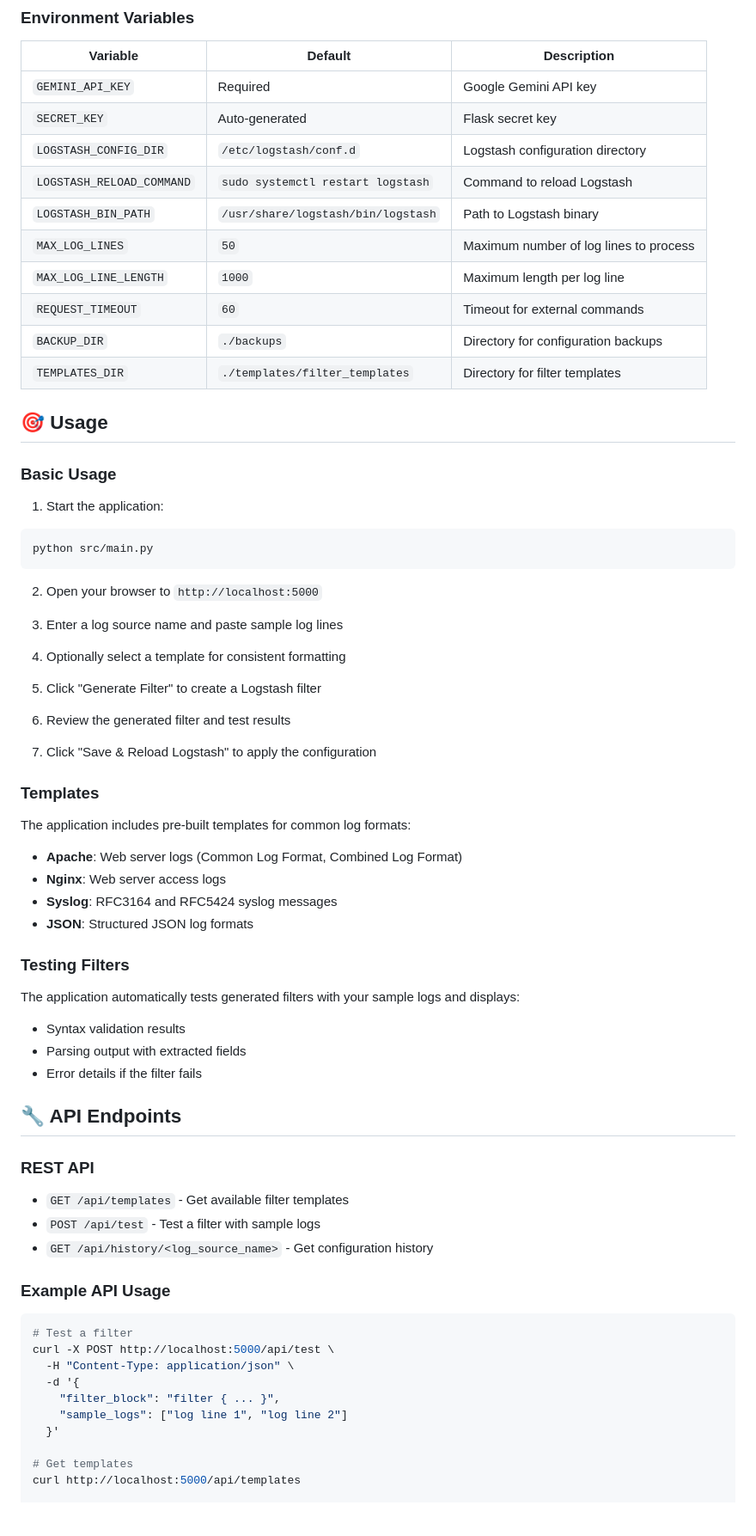
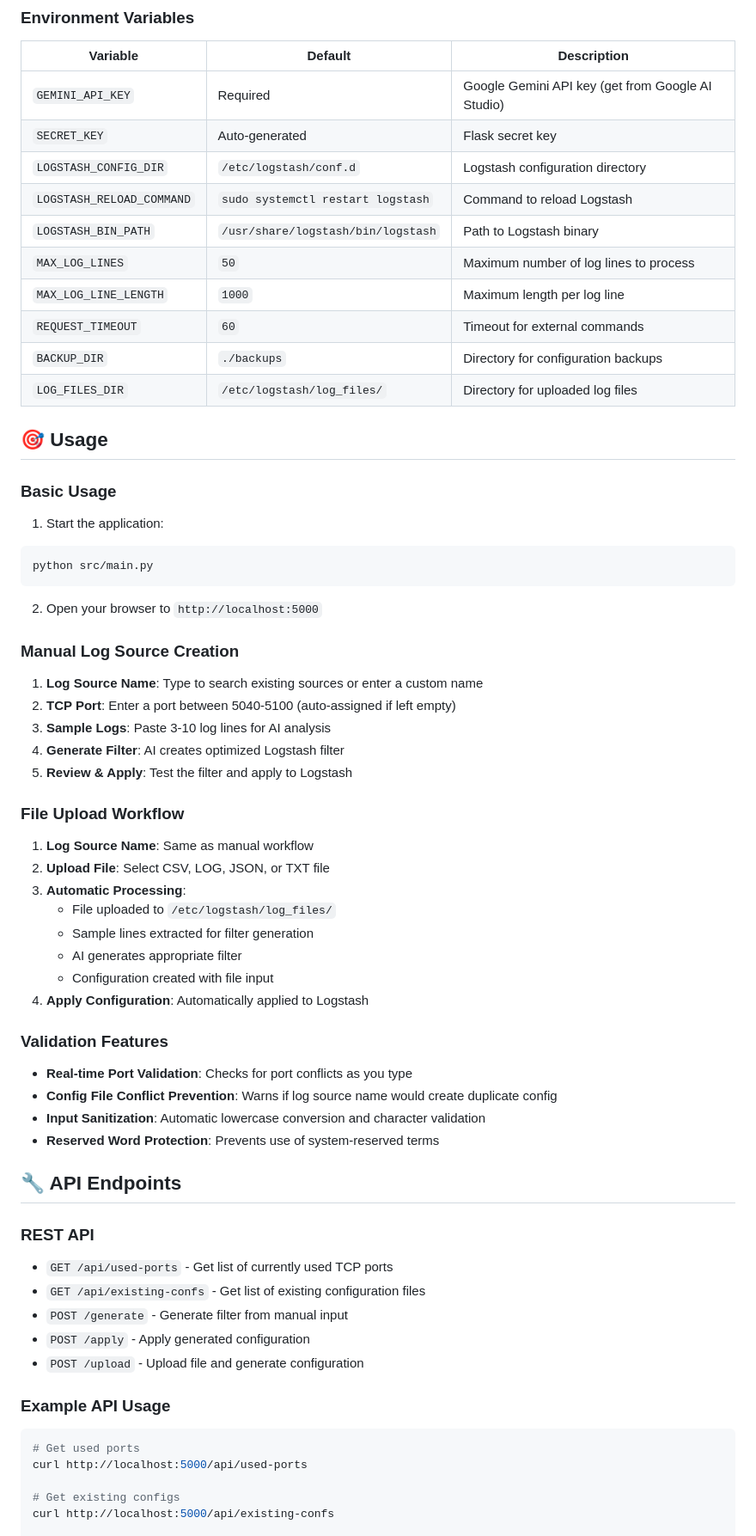
Before and after one commit to yelkiki/AI-Powered-SIEM-Integration-Module, a Markdown page: README.md, the part around one of its changes. Shown at 86% size. Drawn GitHub-style; blank space fills up the shorter version.

````diff
--- a/README.md
+++ b/README.md
@@ -60,7 +78,7 @@ export SECRET_KEY="your_secret_key_here"
 
 | Variable | Default | Description |
 |----------|---------|-------------|
-| `GEMINI_API_KEY` | Required | Google Gemini API key |
+| `GEMINI_API_KEY` | Required | Google Gemini API key (get from Google AI Studio) |
 | `SECRET_KEY` | Auto-generated | Flask secret key |
 | `LOGSTASH_CONFIG_DIR` | `/etc/logstash/conf.d` | Logstash configuration directory |
 | `LOGSTASH_RELOAD_COMMAND` | `sudo systemctl restart logstash` | Command to reload Logstash |
@@ -69,7 +87,7 @@ export SECRET_KEY="your_secret_key_here"
 | `MAX_LOG_LINE_LENGTH` | `1000` | Maximum length per log line |
 | `REQUEST_TIMEOUT` | `60` | Timeout for external commands |
 | `BACKUP_DIR` | `./backups` | Directory for configuration backups |
-| `TEMPLATES_DIR` | `./templates/filter_templates` | Directory for filter templates |
+| `LOG_FILES_DIR` | `/etc/logstash/log_files/` | Directory for uploaded log files |
 
 ## 🎯 Usage
 
@@ -81,49 +99,43 @@ python src/main.py
 
 2. Open your browser to `http://localhost:5000`
 
-3. Enter a log source name and paste sample log lines
+### Manual Log Source Creation
+1. **Log Source Name**: Type to search existing sources or enter a custom name
+2. **TCP Port**: Enter a port between 5040-5100 (auto-assigned if left empty)
+3. **Sample Logs**: Paste 3-10 log lines for AI analysis
+4. **Generate Filter**: AI creates optimized Logstash filter
+5. **Review & Apply**: Test the filter and apply to Logstash
 
-4. Optionally select a template for consistent formatting
+### File Upload Workflow
+1. **Log Source Name**: Same as manual workflow
+2. **Upload File**: Select CSV, LOG, JSON, or TXT file
+3. **Automatic Processing**:
+   - File uploaded to `/etc/logstash/log_files/`
+   - Sample lines extracted for filter generation
+   - AI generates appropriate filter
+   - Configuration created with file input
+4. **Apply Configuration**: Automatically applied to Logstash
 
-5. Click "Generate Filter" to create a Logstash filter
-
-6. Review the generated filter and test results
-
-7. Click "Save & Reload Logstash" to apply the configuration
-
-### Templates
-
-The application includes pre-built templates for common log formats:
-
-- **Apache**: Web server logs (Common Log Format, Combined Log Format)
-- **Nginx**: Web server access logs
-- **Syslog**: RFC3164 and RFC5424 syslog messages
-- **JSON**: Structured JSON log formats
-
-### Testing Filters
-
-The application automatically tests generated filters with your sample logs and displays:
-- Syntax validation results
-- Parsing output with extracted fields
-- Error details if the filter fails
+### Validation Features
+- **Real-time Port Validation**: Checks for port conflicts as you type
+- **Config File Conflict Prevention**: Warns if log source name would create duplicate config
+- **Input Sanitization**: Automatic lowercase conversion and character validation
+- **Reserved Word Protection**: Prevents use of system-reserved terms
 
 ## 🔧 API Endpoints
 
 ### REST API
-- `GET /api/templates` - Get available filter templates
-- `POST /api/test` - Test a filter with sample logs
-- `GET /api/history/<log_source_name>` - Get configuration history
+- `GET /api/used-ports` - Get list of currently used TCP ports
+- `GET /api/existing-confs` - Get list of existing configuration files
+- `POST /generate` - Generate filter from manual input
+- `POST /apply` - Apply generated configuration
+- `POST /upload` - Upload file and generate configuration
 
 ### Example API Usage
 ```bash
-# Test a filter
-curl -X POST http://localhost:5000/api/test \
-  -H "Content-Type: application/json" \
-  -d '{
-    "filter_block": "filter { ... }",
-    "sample_logs": ["log line 1", "log line 2"]
-  }'
+# Get used ports
+curl http://localhost:5000/api/used-ports
 
-# Get templates
-curl http://localhost:5000/api/templates
+# Get existing configs
+curl http://localhost:5000/api/existing-confs
 
````
Also changed, not shown: other parts of README.md (+57 -31 lines).
